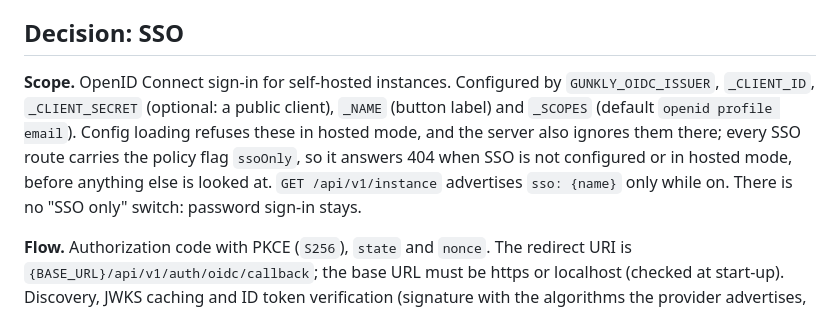
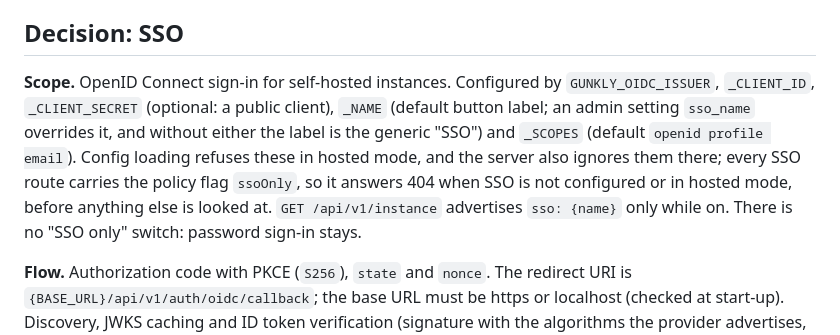
Before and after one commit to NexusBetweenVoids/gunkly, a Markdown page: docs/adr/0018-passkeys-and-sso.md, the part around the change. GitHub-like rendering.

```diff
--- a/docs/adr/0018-passkeys-and-sso.md
+++ b/docs/adr/0018-passkeys-and-sso.md
@@ -30,7 +30,7 @@ Two dependencies were approved for this work: `github.com/go-webauthn/webauthn`
 
 ## Decision: SSO
 
-**Scope.** OpenID Connect sign-in for self-hosted instances. Configured by `GUNKLY_OIDC_ISSUER`, `_CLIENT_ID`, `_CLIENT_SECRET` (optional: a public client), `_NAME` (button label) and `_SCOPES` (default `openid profile email`). Config loading refuses these in hosted mode, and the server also ignores them there; every SSO route carries the policy flag `ssoOnly`, so it answers 404 when SSO is not configured or in hosted mode, before anything else is looked at. `GET /api/v1/instance` advertises `sso: {name}` only while on. There is no "SSO only" switch: password sign-in stays.
+**Scope.** OpenID Connect sign-in for self-hosted instances. Configured by `GUNKLY_OIDC_ISSUER`, `_CLIENT_ID`, `_CLIENT_SECRET` (optional: a public client), `_NAME` (default button label; an admin setting `sso_name` overrides it, and without either the label is the generic "SSO") and `_SCOPES` (default `openid profile email`). Config loading refuses these in hosted mode, and the server also ignores them there; every SSO route carries the policy flag `ssoOnly`, so it answers 404 when SSO is not configured or in hosted mode, before anything else is looked at. `GET /api/v1/instance` advertises `sso: {name}` only while on. There is no "SSO only" switch: password sign-in stays.
 
 **Flow.** Authorization code with PKCE (`S256`), `state` and `nonce`. The redirect URI is `{BASE_URL}/api/v1/auth/oidc/callback`; the base URL must be https or localhost (checked at start-up). Discovery, JWKS caching and ID token verification (signature with the algorithms the provider advertises, which go-oidc narrows to RS/PS/ES/EdDSA and never `none` or HMAC, so Kanidm's ES256 works; issuer, audience, `azp` when there are several audiences, expiry, nonce) use `go-oidc`; the code exchange uses `golang.org/x/oauth2`. The `iss` response parameter (RFC 9207) is checked when present. Discovery is lazy and retried at most every 15 seconds, so a provider that starts after Gunkly, or is down, only affects the SSO button (the sign-in page then says "unavailable"). The token endpoint authentication method follows the provider's discovery (basic, form post, or auto-detection).
 
```
Also changed, not shown: CHANGELOG.md (+2 -1 lines), docs/sso.md (+2 -2 lines), docs/assets/screens/household-desktop-light.png, docs/assets/screens/signin-passkey-sso-phone-light.png, 13 other files.
